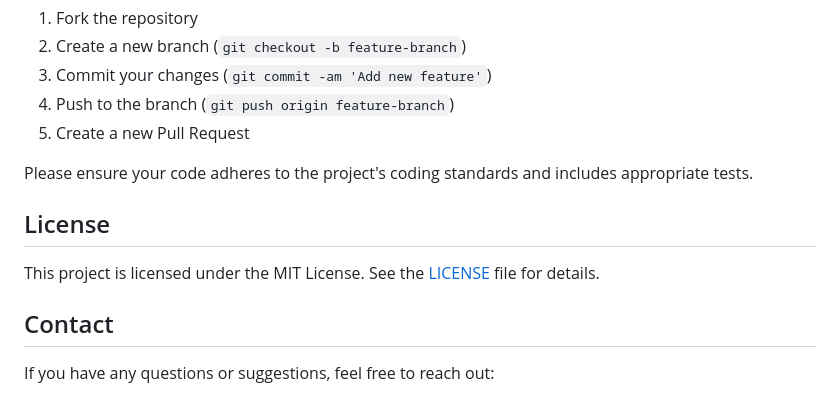
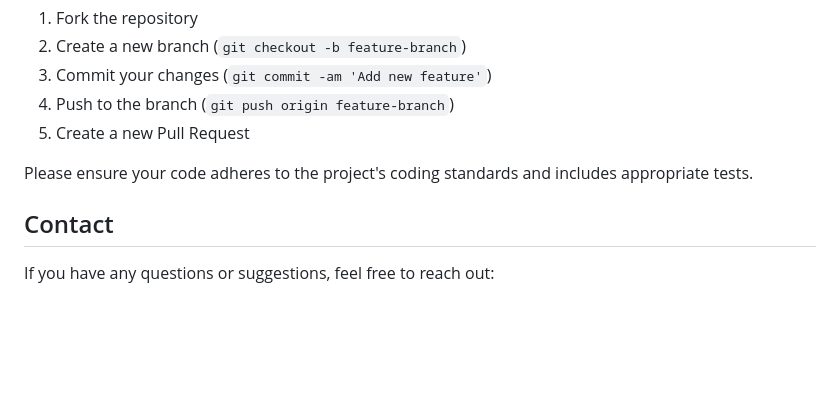
Before and after one commit to MadanBabu1314114/prompt-to-image, a Markdown page: README.md, the part around the change. Drawn GitHub-style; blank space fills up the shorter version.

```diff
--- a/README.md
+++ b/README.md
@@ -89,9 +89,6 @@ Contributions are welcome! If you would like to contribute to this project, plea
 
 Please ensure your code adheres to the project's coding standards and includes appropriate tests.
 
-## License
-
-This project is licensed under the MIT License. See the [LICENSE](LICENSE) file for details.
 
 ## Contact
 
```
